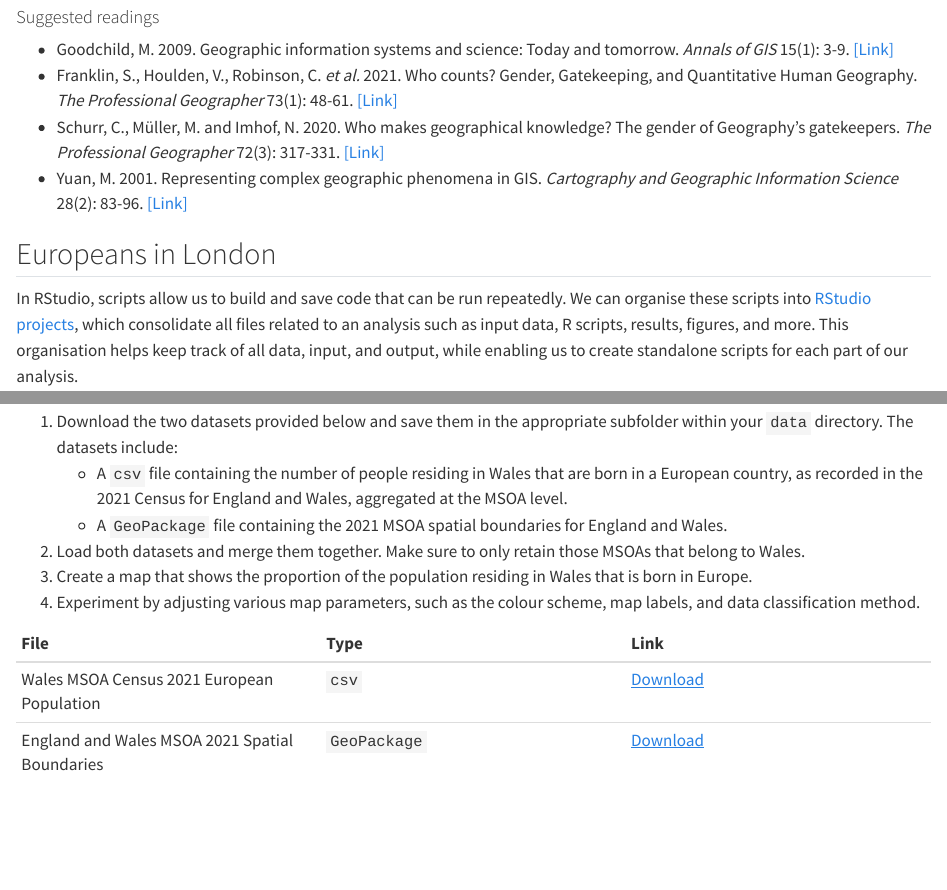
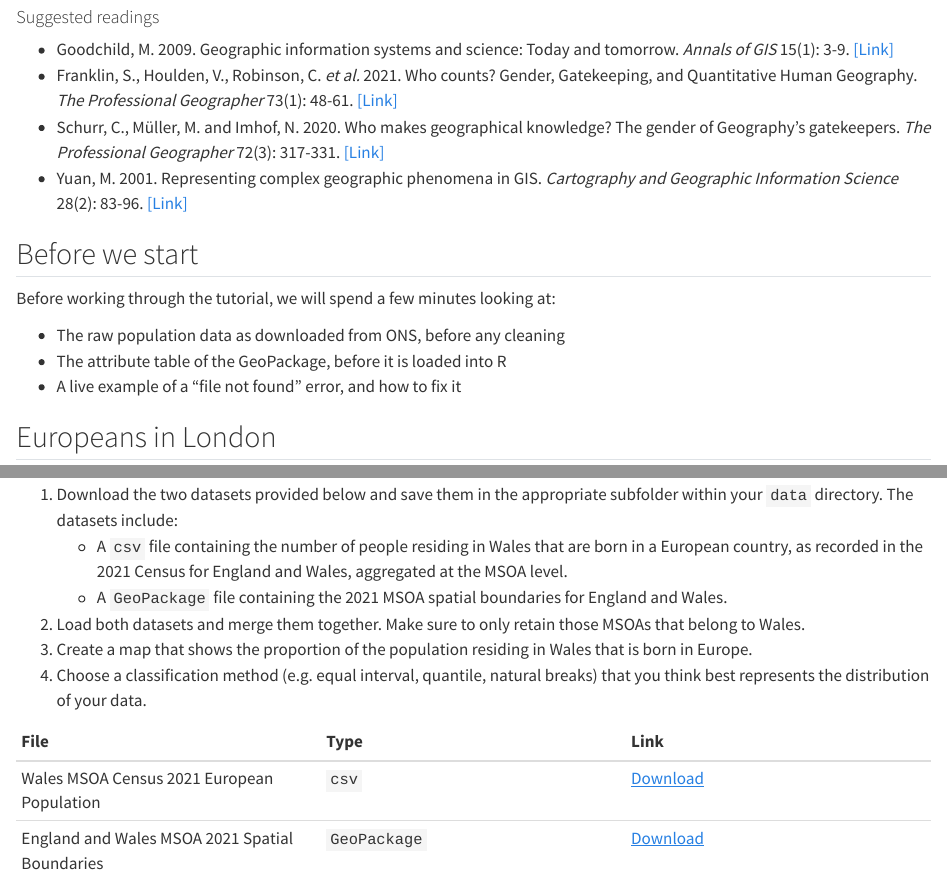
Before and after one commit to jtvandijk/GEOG0030, a Quarto document (01-spatial.qmd): the page in a window 1100 px wide, from 470 px down, and a second part further down, joined at a grey line. Rendered offline with R 4.5, knitr and Pandoc in place of Quarto, with nearby package versions; some code elsewhere in the file could not run offline.

Commit message:
Add 'Before we start' live-demo section and sharpen W01 assignment
Introduces a short instructor-led demo section (raw ONS csv, GeoPackage
attribute table, file-not-found error) ahead of the main walkthrough --
the first of a pattern to roll out across weeks 2-8. Also replaces the
open-ended "experiment with map parameters" assignment step with a single
justified classification-method choice.

```diff
--- a/01-spatial.qmd
+++ b/01-spatial.qmd
@@ -15,6 +15,13 @@
 - Franklin, S., Houlden, V., Robinson, C. *et al.* 2021. Who counts? Gender, Gatekeeping, and Quantitative Human Geography. *The Professional Geographer* 73(1): 48-61. [[Link]](https://doi.org/10.1080/00330124.2020.1828944)
 - Schurr, C., Müller, M. and Imhof, N. 2020. Who makes geographical knowledge? The gender of Geography’s gatekeepers. *The Professional Geographer* 72(3): 317-331. [[Link]](https://doi.org/10.1080/00330124.2020.1744169)
 - Yuan, M. 2001. Representing complex geographic phenomena in GIS. *Cartography and Geographic Information Science* 28(2): 83-96. [[Link]](https://doi.org/10.1559/152304001782173718)
+
+## Before we start {.unnumbered}
+Before working through the tutorial, we will spend a few minutes looking at:
+
+- The raw population data as downloaded from ONS, before any cleaning
+- The attribute table of the GeoPackage, before it is loaded into R
+- A live example of a "file not found" error, and how to fix it
 
 ## Europeans in London
 In RStudio, scripts allow us to build and save code that can be run repeatedly. We can organise these scripts into [RStudio projects](https://support.posit.co/hc/en-us/articles/200526207-Using-RStudio-Projects), which consolidate all files related to an analysis such as input data, R scripts, results, figures, and more. This organisation helps keep track of all data, input, and output, while enabling us to create standalone scripts for each part of our analysis.
@@ -596,7 +603,7 @@ Now that we have prepared our dataset and created our initial maps in R, we can
     * A `GeoPackage` file containing the 2021 MSOA spatial boundaries for England and Wales.
 2. Load both datasets and merge them together. Make sure to only retain those MSOAs that belong to Wales.
 3. Create a map that shows the proportion of the population residing in Wales that is born in Europe.
-4. Experiment by adjusting various map parameters, such as the colour scheme, map labels, and data classification method.
+4. Choose a classification method (e.g. equal interval, quantile, natural breaks) that you think best represents the distribution of your data.
 
 | File                                            | Type   | Link |
 | :------                                         | :------| :------ |
```
